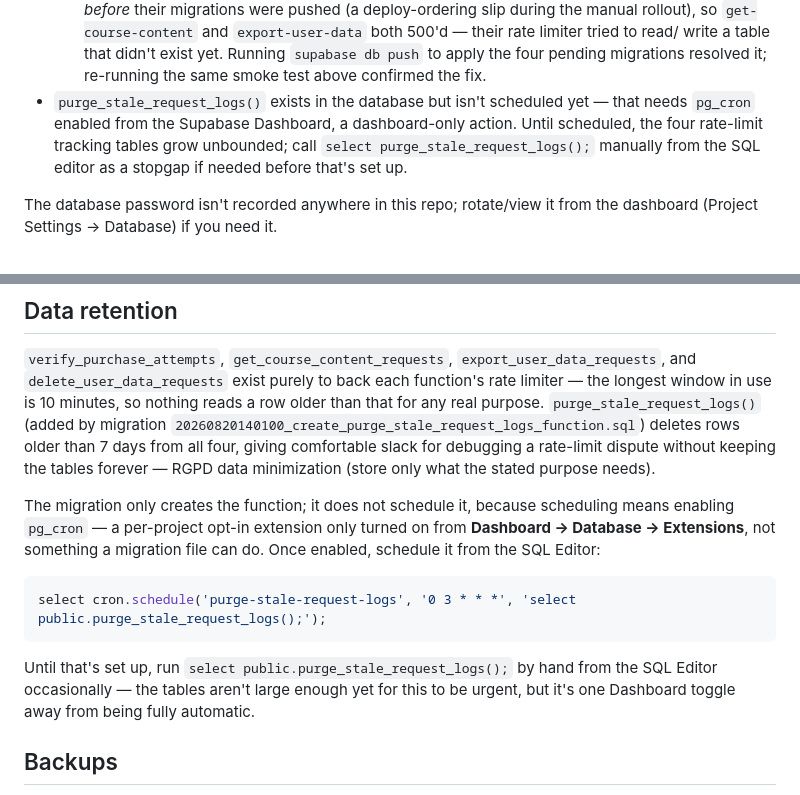
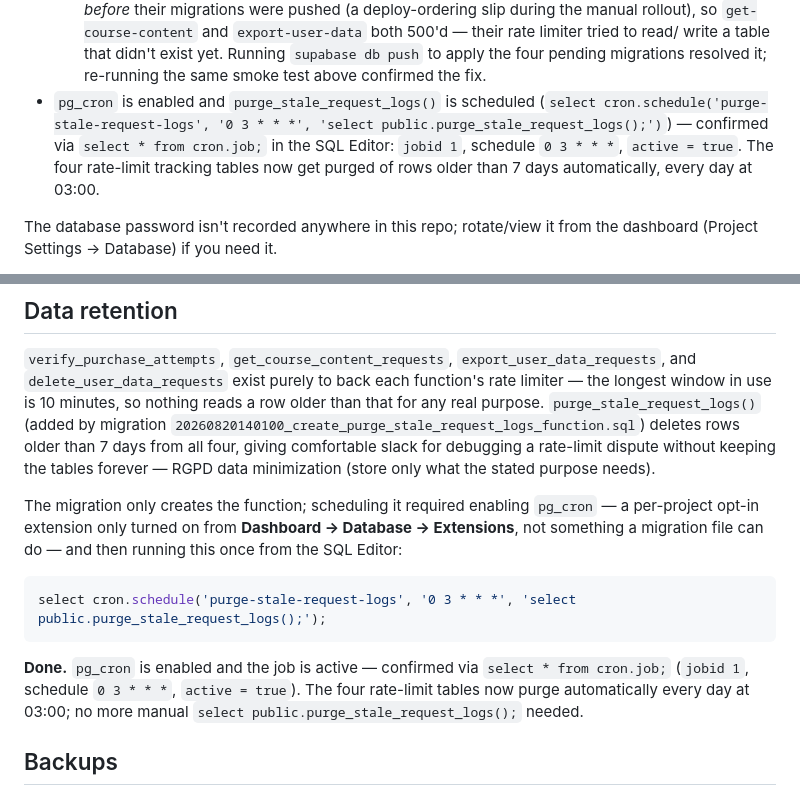
Before and after one commit to JordiRibasOficial/App-para-aprender-idiomas, a Markdown page: src/backend/README.md, 2 parts joined by grey strips. Drawn GitHub-style.

Commit message:
docs: record pg_cron retention purge confirmed active in production

````diff
--- a/src/backend/README.md
+++ b/src/backend/README.md
@@ -190,11 +190,12 @@ Ribas Oficial", region `eu-west-3`):
     write a table that didn't exist yet. Running `supabase db push` to
     apply the four pending migrations resolved it; re-running the same
     smoke test above confirmed the fix.
-- `purge_stale_request_logs()` exists in the database but isn't scheduled
-  yet — that needs `pg_cron` enabled from the Supabase Dashboard, a
-  dashboard-only action. Until scheduled, the four rate-limit tracking
-  tables grow unbounded; call `select purge_stale_request_logs();` manually
-  from the SQL editor as a stopgap if needed before that's set up.
+- `pg_cron` is enabled and `purge_stale_request_logs()` is scheduled
+  (`select cron.schedule('purge-stale-request-logs', '0 3 * * *', 'select
+  public.purge_stale_request_logs();')`) — confirmed via `select * from
+  cron.job;` in the SQL Editor: `jobid 1`, schedule `0 3 * * *`, `active =
+  true`. The four rate-limit tracking tables now get purged of rows older
+  than 7 days automatically, every day at 03:00.
 
 The database password isn't recorded anywhere in this repo; rotate/view it
 from the dashboard (Project Settings → Database) if you need it.
@@ -394,19 +395,19 @@ older than 7 days from all four, giving comfortable slack for debugging a
 rate-limit dispute without keeping the tables forever — RGPD data
 minimization (store only what the stated purpose needs).
 
-The migration only creates the function; it does not schedule it, because
-scheduling means enabling `pg_cron` — a per-project opt-in extension only
-turned on from **Dashboard → Database → Extensions**, not something a
-migration file can do. Once enabled, schedule it from the SQL Editor:
+The migration only creates the function; scheduling it required enabling
+`pg_cron` — a per-project opt-in extension only turned on from **Dashboard
+→ Database → Extensions**, not something a migration file can do — and then
+running this once from the SQL Editor:
 
 ```sql
 select cron.schedule('purge-stale-request-logs', '0 3 * * *', 'select public.purge_stale_request_logs();');
 ```
 
-Until that's set up, run `select public.purge_stale_request_logs();` by
-hand from the SQL Editor occasionally — the tables aren't large enough yet
-for this to be urgent, but it's one Dashboard toggle away from being fully
-automatic.
+**Done.** `pg_cron` is enabled and the job is active — confirmed via
+`select * from cron.job;` (`jobid 1`, schedule `0 3 * * *`, `active =
+true`). The four rate-limit tables now purge automatically every day at
+03:00; no more manual `select public.purge_stale_request_logs();` needed.
 
 ## Backups
 
````
Also changed, not shown: docs/business/launch-readiness-review.md (+7 -9 lines).
